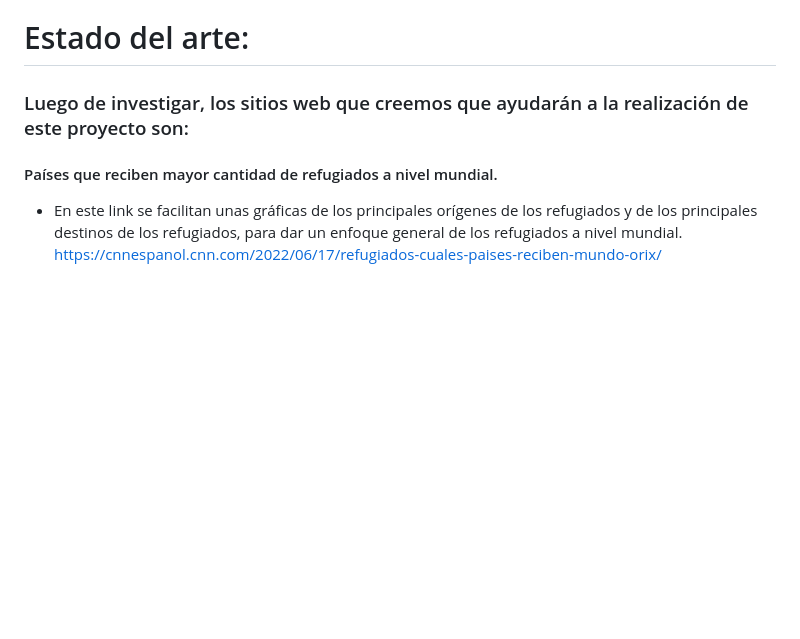
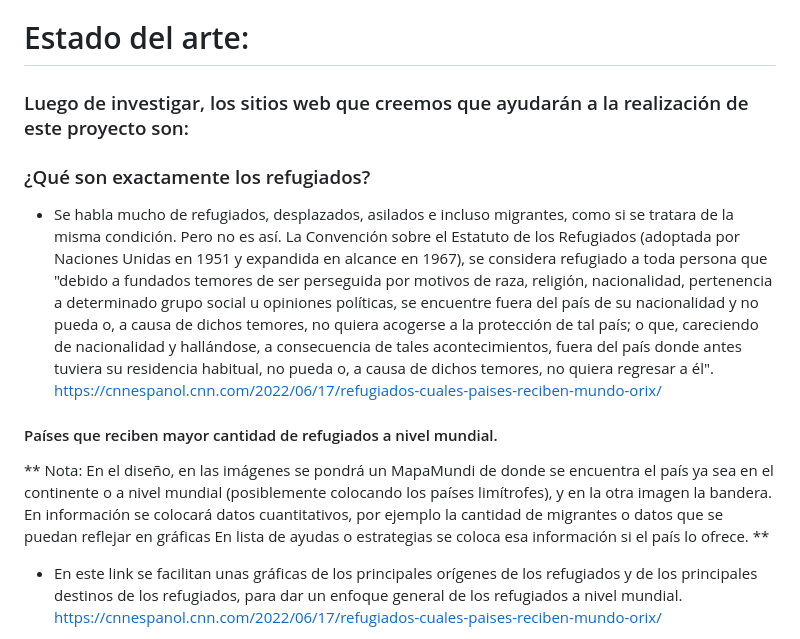
Before and after one commit to DeuryZ/Proyecto-refugiados, a Markdown page: README.md, the part around the change. GitHub-like rendering; blank space fills up the shorter version.

```diff
--- a/README.md
+++ b/README.md
@@ -25,7 +25,18 @@ Muchas de estas personas no están informadas sobre qué hacer cuando se present
 
 ### Luego de investigar, los sitios web que creemos que ayudarán a la realización de este proyecto son:
 
+### ¿Qué son exactamente los refugiados?
+
+- Se habla mucho de refugiados, desplazados, asilados e incluso migrantes, como si se tratara de la misma condición. Pero no es así.
+La Convención sobre el Estatuto de los Refugiados (adoptada por Naciones Unidas en 1951 y expandida en alcance en 1967), se considera refugiado a toda persona que "debido a fundados temores de ser perseguida por motivos de raza, religión, nacionalidad, pertenencia a determinado grupo social u opiniones políticas, se encuentre fuera del país de su nacionalidad y no pueda o, a causa de dichos temores, no quiera acogerse a la protección de tal país; o que, careciendo de nacionalidad y hallándose, a consecuencia de tales acontecimientos, fuera del país donde antes tuviera su residencia habitual, no pueda o, a causa de dichos temores, no quiera regresar a él".
+https://cnnespanol.cnn.com/2022/06/17/refugiados-cuales-paises-reciben-mundo-orix/
+
+
 #### Países que reciben mayor cantidad de refugiados a nivel mundial.
+
+** Nota: En el diseño, en las imágenes se pondrá un MapaMundi de donde se encuentra el país ya sea en el continente o a nivel mundial (posiblemente colocando los países limítrofes), y en la otra imagen la bandera.
+En información se colocará datos cuantitativos, por ejemplo la cantidad de migrantes o datos que se puedan reflejar en gráficas
+En lista de ayudas o estrategias se coloca esa información si el país lo ofrece. **
 
 
 - En este link se facilitan unas gráficas de los principales orígenes de los refugiados y de los principales destinos de los refugiados, para dar un enfoque general de los refugiados a nivel mundial. https://cnnespanol.cnn.com/2022/06/17/refugiados-cuales-paises-reciben-mundo-orix/
```
